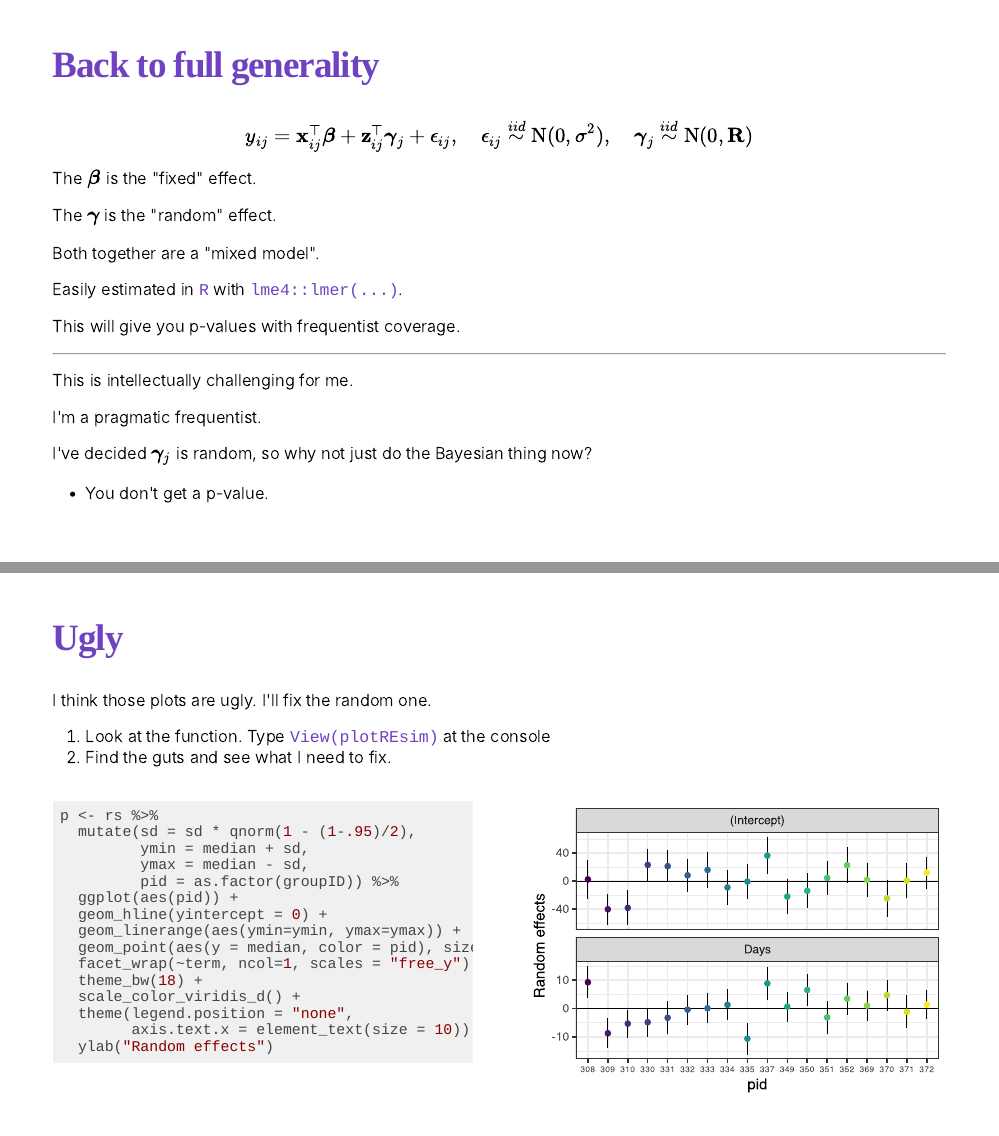
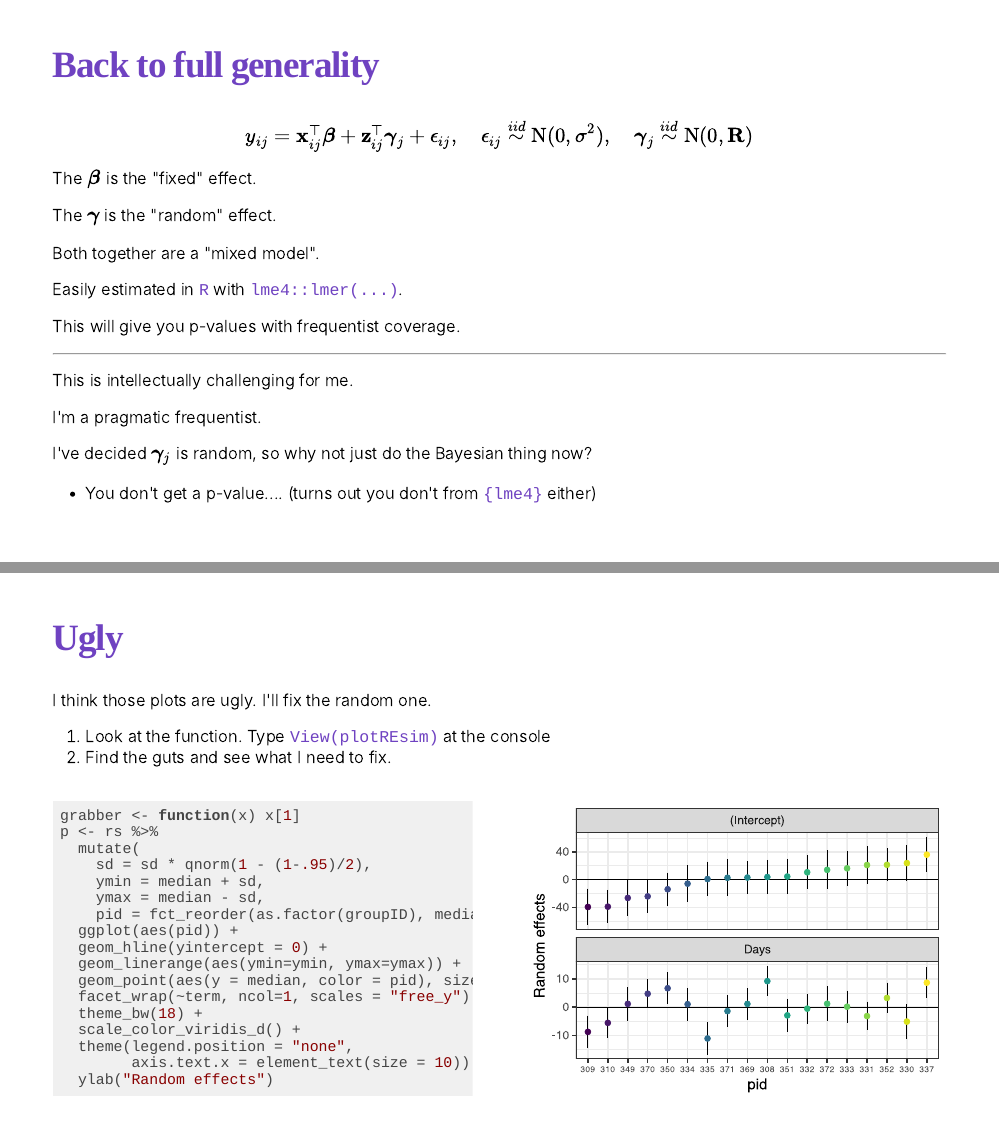
Before and after one commit to UBC-STAT/stat-550-lectures, an R Markdown document (slides/06-mixed-models.Rmd): pages 9 and 14 of 20, joined at a grey line. The pictures show the slides in the output file slides/06-mixed-models.html that the author committed with the source; the slides are laid out offline by our stand-in for remark.js, each with all of its steps uncovered, in fonts that may differ from those the slides ask for, and without slide numbers, shadows or browser add-ons; a font, style sheet, LaTeX package, included part or bibliography that could not be used is replaced or left out.

Commit message:
fix ordering

````diff
--- a/slides/06-mixed-models.Rmd
+++ b/slides/06-mixed-models.Rmd
@@ -230,7 +230,7 @@ I'm a pragmatic frequentist.
 
 I've decided $\vgam_j$ is random, so why not just do the Bayesian thing now?
 
-* You don't get a p-value.
+* You don't get a p-value.... (turns out you don't from `{lme4}` either)
 
 ---
 ## Worked example
@@ -335,11 +335,13 @@ I think those plots are ugly. I'll fix the random one.
 
 .pull-left[
 ```{r, echo=TRUE}
+grabber <- function(x) x[1]
 p <- rs %>%
-  mutate(sd = sd * qnorm(1 - (1-.95)/2),
-         ymin = median + sd,
-         ymax = median - sd,
-         pid = as.factor(groupID)) %>%
+  mutate(
+    sd = sd * qnorm(1 - (1-.95)/2),
+    ymin = median + sd,
+    ymax = median - sd,
+    pid = fct_reorder(as.factor(groupID), median, grabber)) %>%
   ggplot(aes(pid)) +
   geom_hline(yintercept = 0) +
   geom_linerange(aes(ymin=ymin, ymax=ymax)) +
````
Also changed, not shown: slides/06-mixed-models.html, slides/rmd_gfx/06-mixed-models/bc-covdi-plot-1.svg, slides/rmd_gfx/06-mixed-models/fe-plot-1.svg, slides/rmd_gfx/06-mixed-models/re-plot-1.svg, slides/rmd_gfx/06-mixed-models/re-plot-better-1.svg, slides/rmd_gfx/06-mixed-models/unnamed-chunk-2-1.svg, slides/06-mixed-models.Rmd (2 more changed lines).
